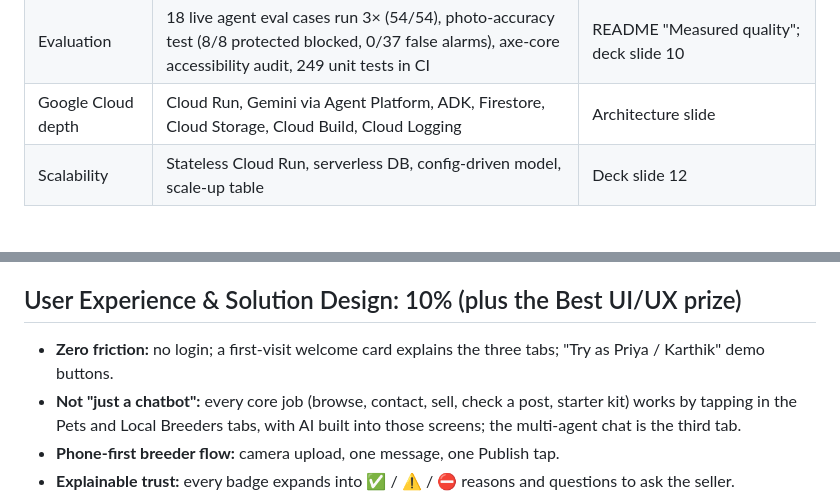
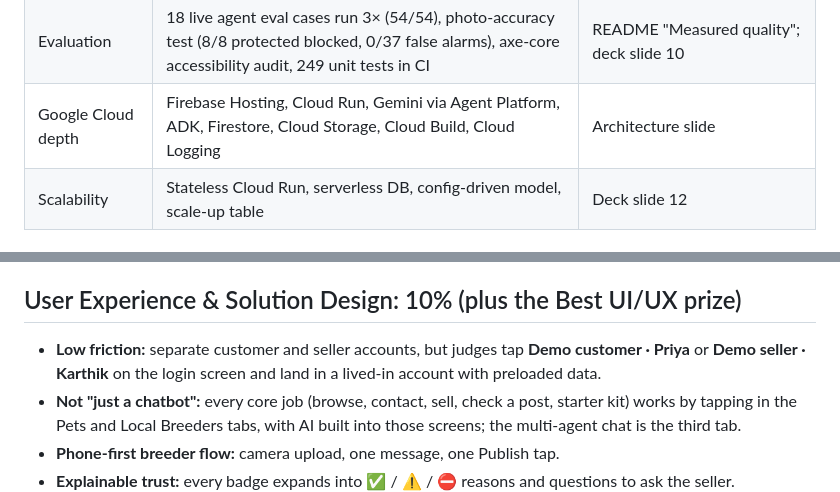
Before and after one commit to sudarsan-22/breedernear-ai, a Markdown page: docs/event/03-judging-strategy.md, 2 parts joined by grey strips. GitHub-like rendering.

Commit message:
docs: judging strategy matches the login flow and Firebase Hosting

```diff
--- a/docs/event/03-judging-strategy.md
+++ b/docs/event/03-judging-strategy.md
@@ -18,7 +18,7 @@ How BreederNear AI earns marks against each criterion. Weights come from T&C: Ju
 | Robustness and guardrails | Trust score, protected-species block, welfare rules and scam rules are **deterministic code**. The LLM can't override them (eval E12 proves it). ADK callbacks on every agent replace any reply with a drug dose or that presents a protected species as tradable, even mid-stream. | Demo: blocked listing |
 | Classic + AI combined | Perceptual hashing for reused photos, haversine distance, rule engines alongside Gemini | Deck slide 9 |
 | Evaluation | 18 live agent eval cases run 3× (54/54), photo-accuracy test (8/8 protected blocked, 0/37 false alarms), axe-core accessibility audit, 249 unit tests in CI | README "Measured quality"; deck slide 10 |
-| Google Cloud depth | Cloud Run, Gemini via Agent Platform, ADK, Firestore, Cloud Storage, Cloud Build, Cloud Logging | Architecture slide |
+| Google Cloud depth | Firebase Hosting, Cloud Run, Gemini via Agent Platform, ADK, Firestore, Cloud Storage, Cloud Build, Cloud Logging | Architecture slide |
 | Scalability | Stateless Cloud Run, serverless DB, config-driven model, scale-up table | Deck slide 12 |
 
 ## Problem Alignment & Impact: 25%
@@ -42,7 +42,7 @@ What existing pet marketplaces and classifieds don't do:
 
 ## User Experience & Solution Design: 10% (plus the Best UI/UX prize)
 
-- **Zero friction:** no login; a first-visit welcome card explains the three tabs; "Try as Priya / Karthik" demo buttons.
+- **Low friction:** separate customer and seller accounts, but judges tap **Demo customer · Priya** or **Demo seller · Karthik** on the login screen and land in a lived-in account with preloaded data.
 - **Not "just a chatbot":** every core job (browse, contact, sell, check a post, starter kit) works by tapping in the Pets and Local Breeders tabs, with AI built into those screens; the multi-agent chat is the third tab.
 - **Phone-first breeder flow:** camera upload, one message, one Publish tap.
 - **Explainable trust:** every badge expands into ✅ / ⚠️ / ⛔ reasons and questions to ask the seller.
```
